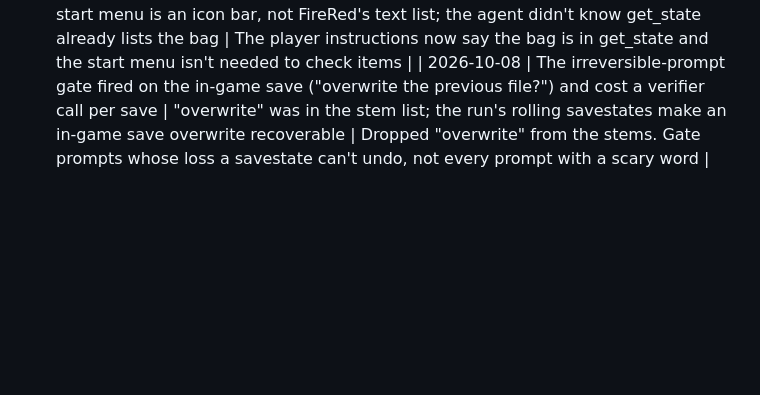
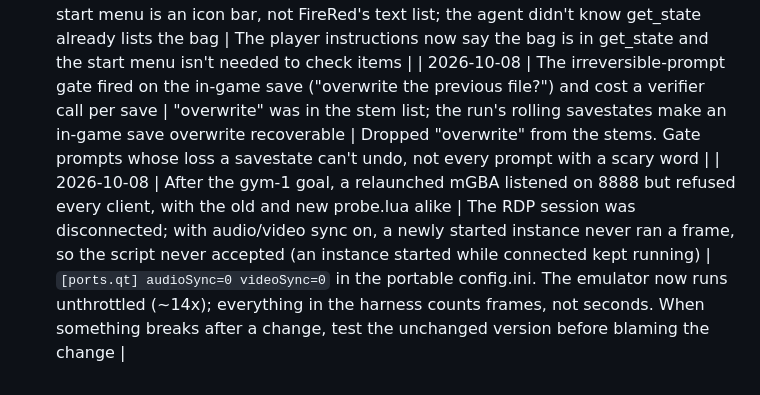
Before and after one commit to scotscottmca/ClaudeUnbound, a Markdown page: docs/learnings.md, the part around the change. GitHub-like rendering; blank space fills up the shorter version.

Commit message:
Document sync-off config for headless relaunches; learnings
Co-Authored-By: Claude Opus 5.5 <noreply@anthropic.com>

```diff
--- a/docs/learnings.md
+++ b/docs/learnings.md
@@ -78,3 +78,4 @@ Failures, their root causes, and the rule each one taught. Read this before buil
 - Story gates are often invisible objects: active object events with no visible sprite (e.g. graphics 33 on Icicle Cave's mouth). The grid shows them as `N`.
 | 2026-10-08 | Before the gym leader, the Haiku tier opened the start menu to check its bag and spent 10 actions (each with a screenshot) failing to find the Bag icon | Unbound's start menu is an icon bar, not FireRed's text list; the agent didn't know get_state already lists the bag | The player instructions now say the bag is in get_state and the start menu isn't needed to check items |
 | 2026-10-08 | The irreversible-prompt gate fired on the in-game save ("overwrite the previous file?") and cost a verifier call per save | "overwrite" was in the stem list; the run's rolling savestates make an in-game save overwrite recoverable | Dropped "overwrite" from the stems. Gate prompts whose loss a savestate can't undo, not every prompt with a scary word |
+| 2026-10-08 | After the gym-1 goal, a relaunched mGBA listened on 8888 but refused every client, with the old and new probe.lua alike | The RDP session was disconnected; with audio/video sync on, a newly started instance never ran a frame, so the script never accepted (an instance started while connected kept running) | `[ports.qt] audioSync=0 videoSync=0` in the portable config.ini. The emulator now runs unthrottled (~14x); everything in the harness counts frames, not seconds. When something breaks after a change, test the unchanged version before blaming the change |
```
Also changed, not shown: CLAUDE.md (+1 -1 lines).
